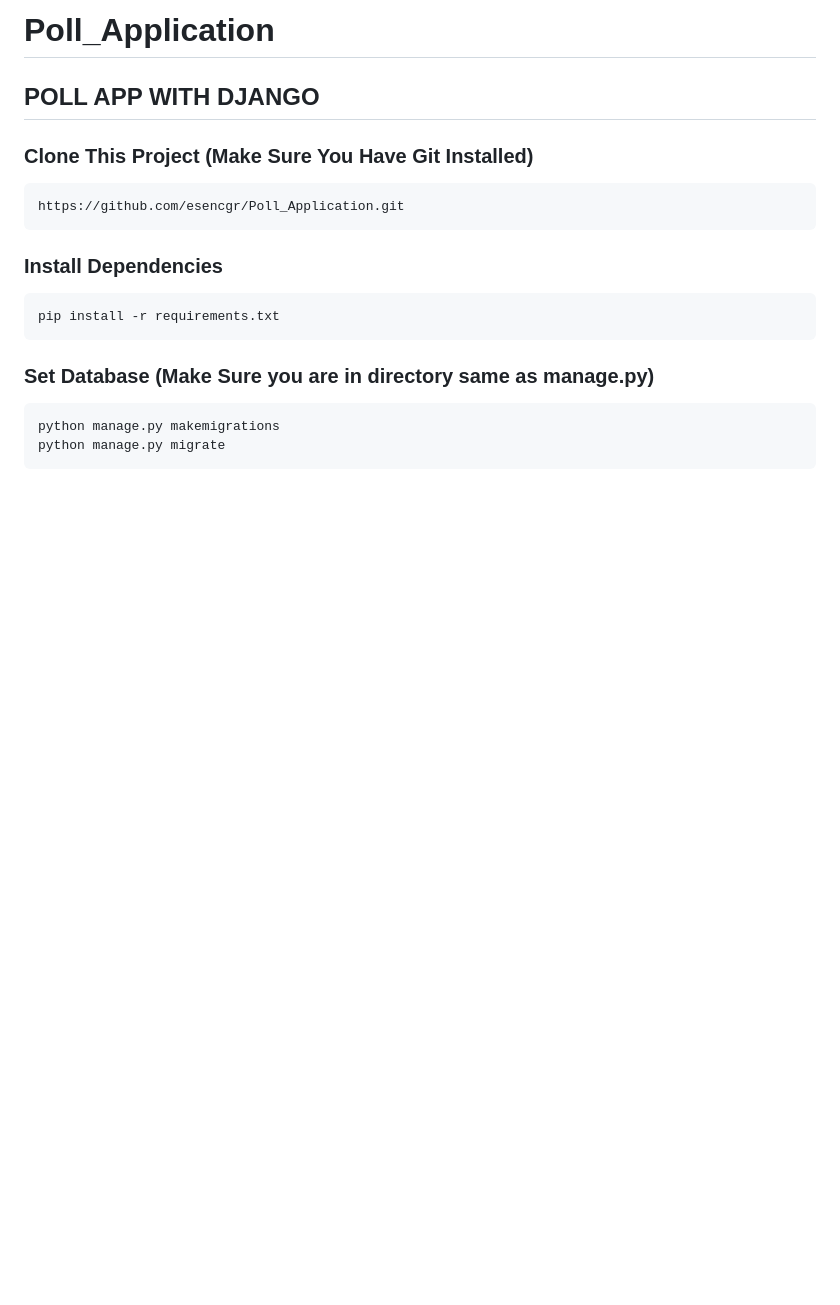
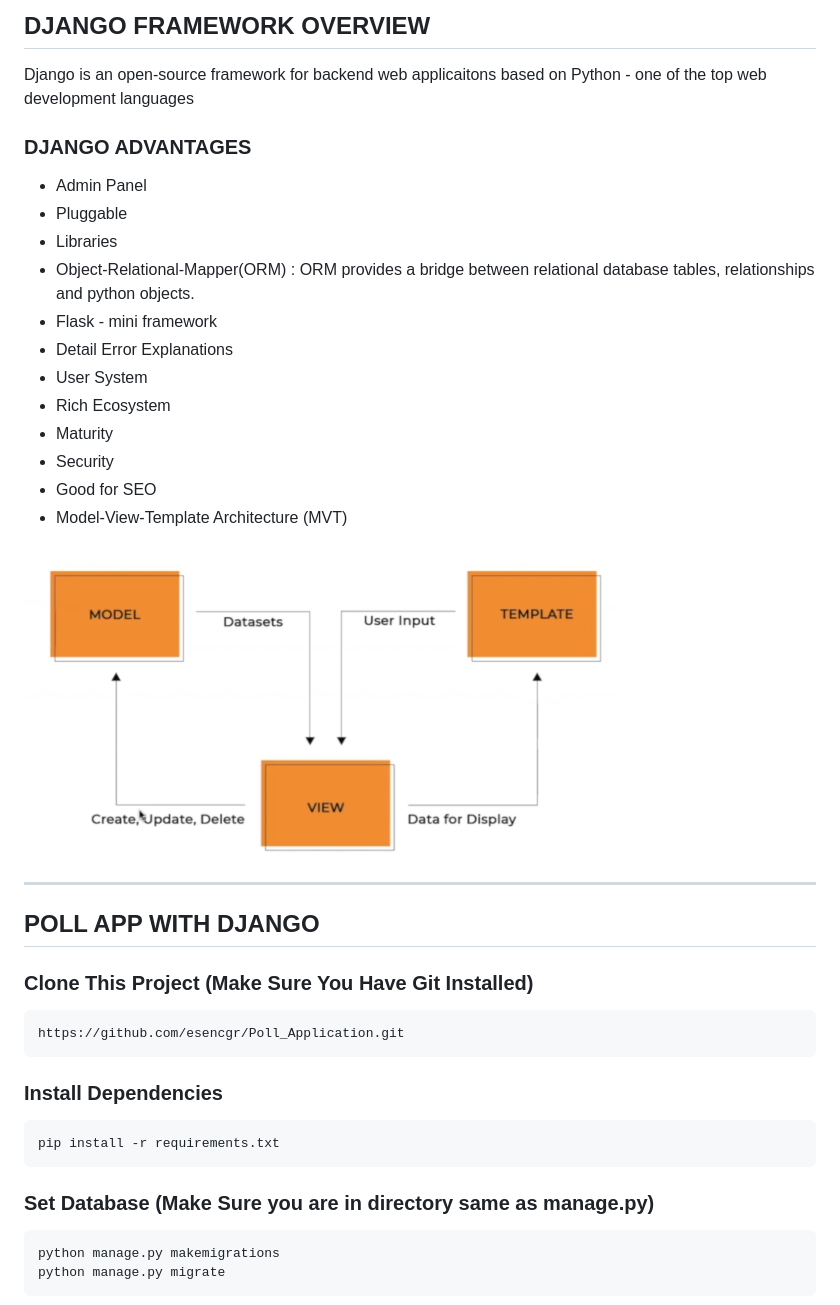
Before and after one commit to esencgr/Poll_Application, a Markdown page: README.md, the part around the change. Drawn GitHub-style; pictures changed too: images/mvt.png (added); blank space fills up the shorter version.

Commit message:
modified

```diff
--- a/README.md
+++ b/README.md
@@ -1,4 +1,26 @@
-# Poll_Application
+## DJANGO FRAMEWORK OVERVIEW
+
+Django is an open-source framework for backend web applicaitons based on Python - one of the top web development languages
+
+### DJANGO ADVANTAGES
+
+* Admin Panel
+* Pluggable
+* Libraries
+* Object-Relational-Mapper(ORM) : ORM provides a bridge between relational database tables, relationships and python objects.
+* Flask - mini framework
+* Detail Error Explanations
+* User System
+* Rich Ecosystem
+* Maturity
+* Security
+* Good for SEO
+* Model-View-Template Architecture (MVT)
+
+![](images/mvt.png)
+
+---------------------------------------------
+
 ## POLL APP WITH DJANGO
 
 ### Clone This Project (Make Sure You Have Git Installed)
```
Also changed, not shown: images/mvt2.png (added), 2 other files.
